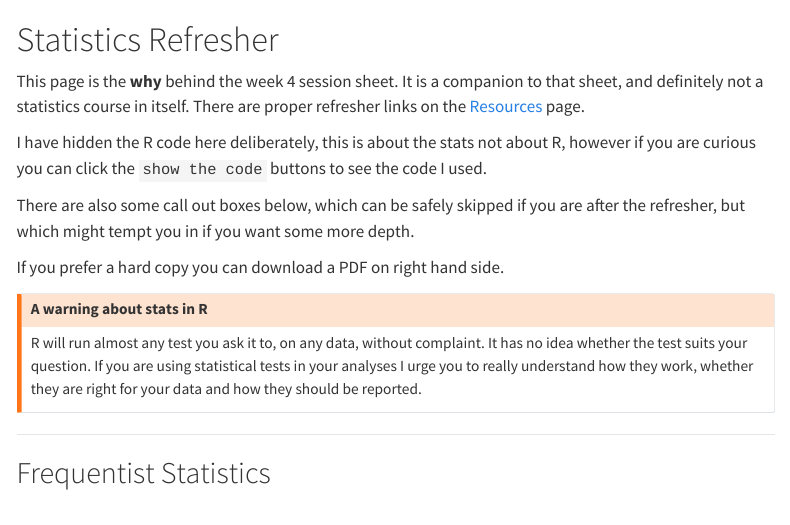
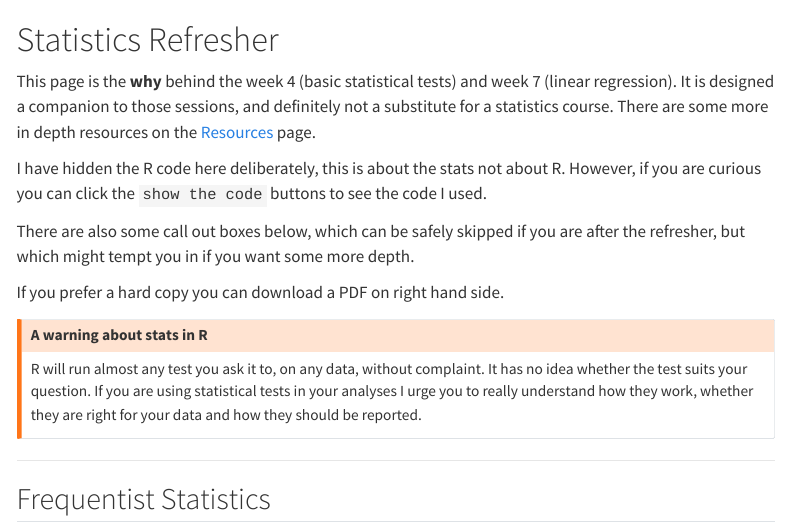
Before and after one commit to jackwgoodall/MRCG_intro_to_R, a Quarto document (stats_explained.qmd): the page in a window 1100 px wide, from its top. Rendered offline with R 4.5, knitr and Pandoc in place of Quarto, with nearby package versions; drawn as R Markdown's standard HTML page in place of the format the file asks for; menus at the side of the page are left out; long lines of code are wrapped.

Commit message:
Update stats intro

```diff
--- a/stats_explained.qmd
+++ b/stats_explained.qmd
@@ -87,11 +87,11 @@ t_row <- function(tt, label) {
 
 # Statistics Refresher
 
-This page is the **why** behind the week 4 session sheet. It is a companion to
-that sheet, and definitely not a statistics course in itself. There are proper refresher links
-on the [Resources](resources.qmd) page.
+This page is the **why** behind the week 4 (basic statistical tests) and week 7 (linear regression).  It is designed a companion to
+those sessions, and definitely not a substitute for a statistics course.
+There are some more in depth resources on the [Resources](resources.qmd) page.
 
-I have hidden the R code here deliberately, this is about the stats not about R, however if you are curious you can click the `show the code` buttons to see the code I used.
+I have hidden the R code here deliberately, this is about the stats not about R. However, if you are curious you can click the `show the code` buttons to see the code I used.
 
 There are also some call out boxes below, which can be safely skipped if you are after the refresher, but which
 might tempt you in if you want some more depth.
```
Also changed, not shown: README.md.
